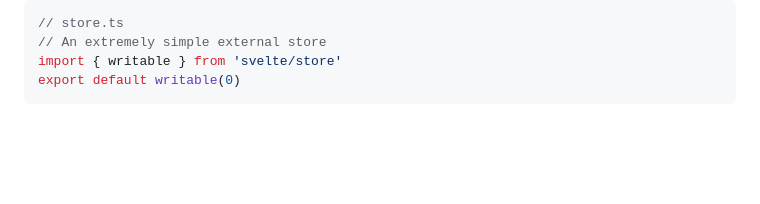
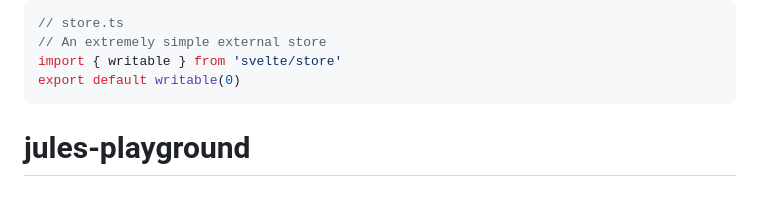
Before and after one commit to albrones/site, a Markdown page: README.md, the part around the change. Drawn GitHub-style; blank space fills up the shorter version.

````diff
--- a/README.md
+++ b/README.md
@@ -45,3 +45,4 @@ If you have state that's important to retain within a component, consider creati
 import { writable } from 'svelte/store'
 export default writable(0)
 ```
+# jules-playground
````
